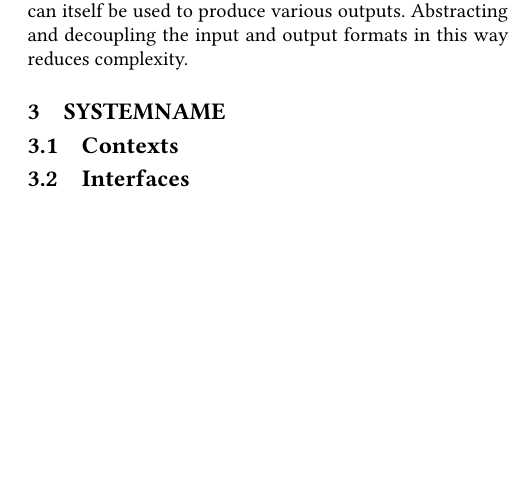
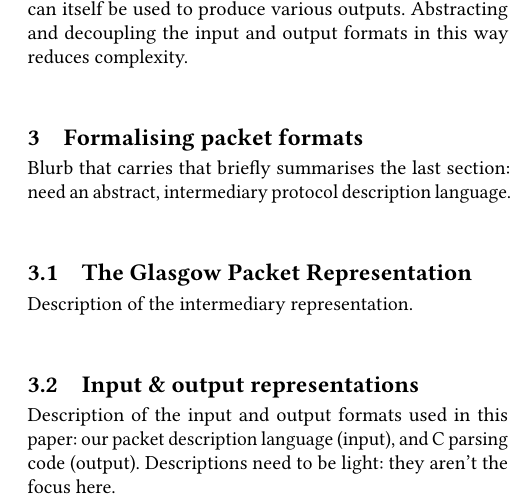
Before and after one commit to DavidSouthgate/improving-protocol-standards, a LaTeX paper (papers/improving-quic-docs.tex): part of one column of page 2 of 2, cut so that both start at the same text, the shorter picture padded with empty space. Compiled offline with pdfLaTeX.

Commit message:
Add Section 3 notes

```diff
--- a/papers/improving-quic-docs.tex
+++ b/papers/improving-quic-docs.tex
@@ -336,12 +336,21 @@ produce various outputs. Abstracting and decoupling the input and output formats
 way reduces complexity.
 
 %==================================================================================================
-\section{SYSTEMNAME}
-\label{sec:SYSTEMNAME}
+\section{Formalising packet formats}
+\label{sec:formalising}
 
-\subsection{Contexts}
+Blurb that carries that briefly summarises the last section: need an abstract,
+intermediary protocol description language.
 
-\subsection{Interfaces}
+\subsection{The Glasgow Packet Representation}
+
+Description of the intermediary representation.
+
+\subsection{Input \& output representations}
+
+Description of the input and output formats used in this paper: our packet description
+language (input), and C parsing code (output). Descriptions need to be light: they aren't
+the focus here.
 
 %==================================================================================================
 \section{Example: QUIC's Short Header}
```
